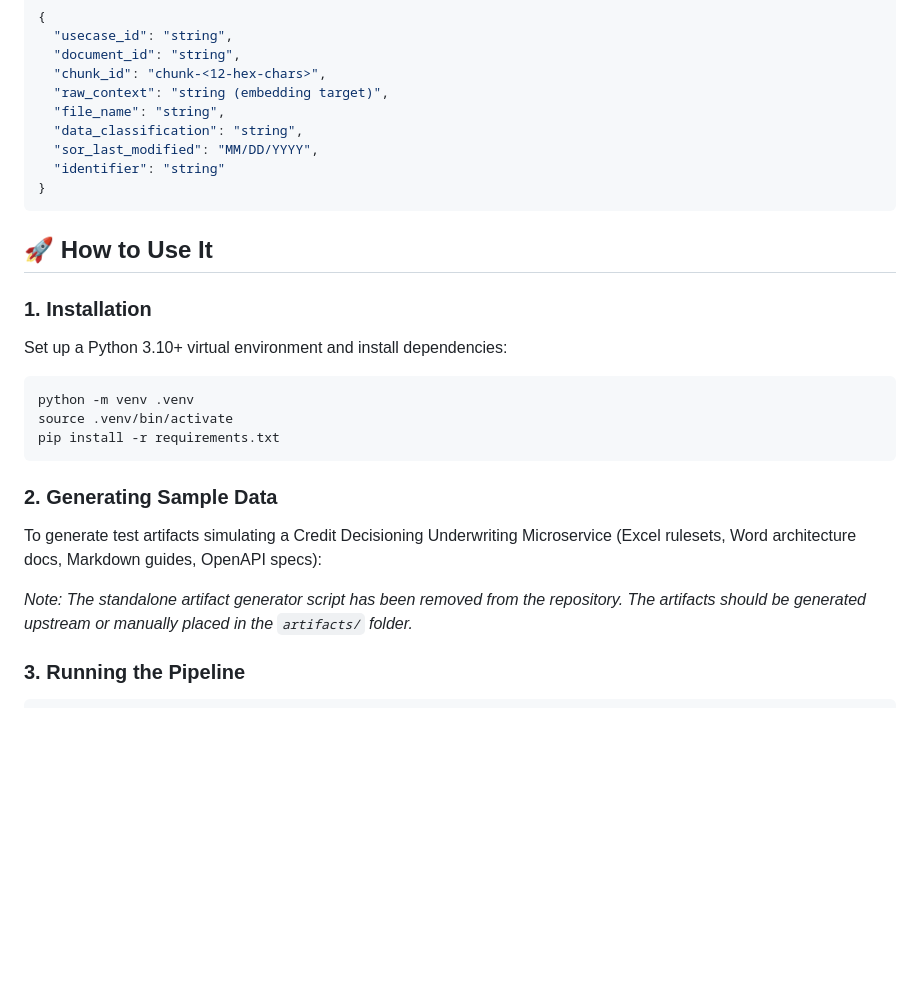
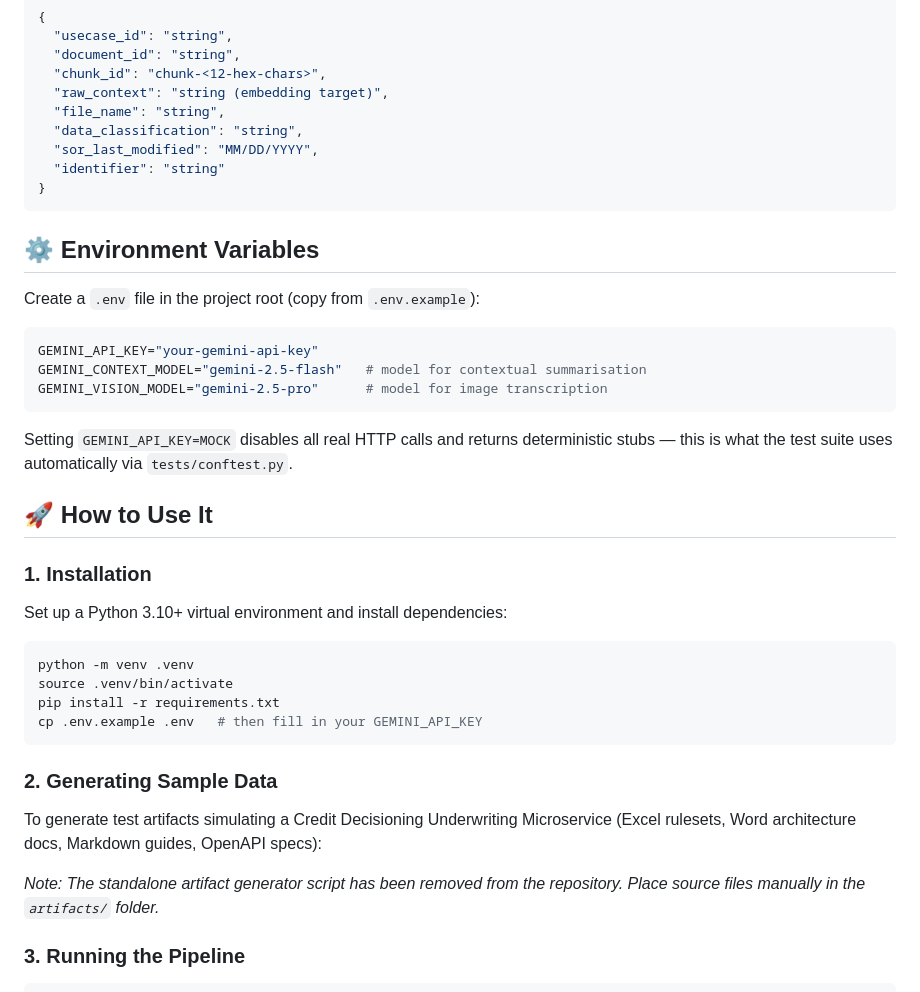
Before and after one commit to Lakshayy28/Semantic-JSONL-Converison, a Markdown page: README.md, the part around one of its changes. GitHub-like rendering; blank space fills up the shorter version.

````diff
--- a/README.md
+++ b/README.md
@@ -58,6 +70,18 @@ Each line in the output `.jsonl` files conforms to:
 }
 ```
 
+## ⚙️ Environment Variables
+
+Create a `.env` file in the project root (copy from `.env.example`):
+
+```bash
+GEMINI_API_KEY="your-gemini-api-key"
+GEMINI_CONTEXT_MODEL="gemini-2.5-flash"   # model for contextual summarisation
+GEMINI_VISION_MODEL="gemini-2.5-pro"      # model for image transcription
+```
+
+Setting `GEMINI_API_KEY=MOCK` disables all real HTTP calls and returns deterministic stubs — this is what the test suite uses automatically via `tests/conftest.py`.
+
 ## 🚀 How to Use It
 
 ### 1. Installation
@@ -68,13 +92,14 @@ Set up a Python 3.10+ virtual environment and install dependencies:
 python -m venv .venv
 source .venv/bin/activate
 pip install -r requirements.txt
+cp .env.example .env   # then fill in your GEMINI_API_KEY
 ```
 
 ### 2. Generating Sample Data
 
 To generate test artifacts simulating a Credit Decisioning Underwriting Microservice (Excel rulesets, Word architecture docs, Markdown guides, OpenAPI specs):
 
-*Note: The standalone artifact generator script has been removed from the repository. The artifacts should be generated upstream or manually placed in the `artifacts/` folder.*
+*Note: The standalone artifact generator script has been removed from the repository. Place source files manually in the `artifacts/` folder.*
 
 ### 3. Running the Pipeline
 
````
Also changed, not shown: other parts of README.md (+45 -35 lines), artifact_conversion_report.md (+66 -70 lines).
